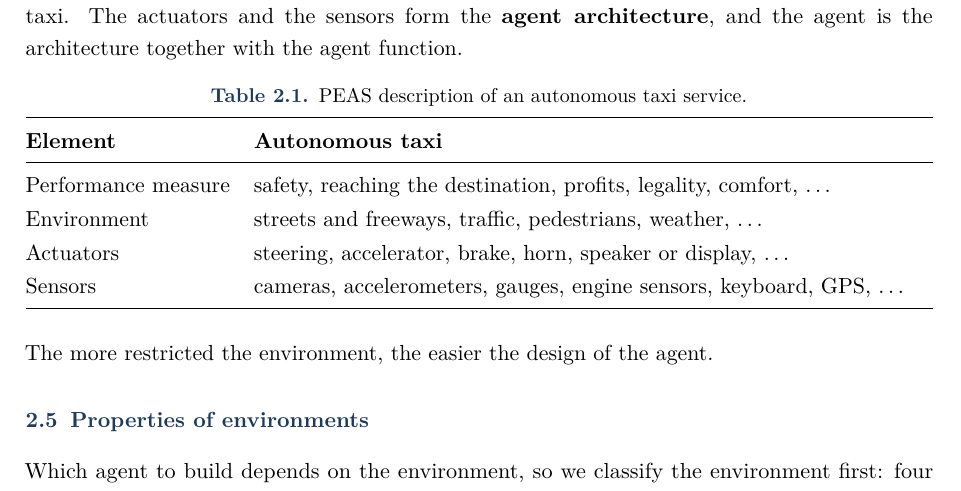
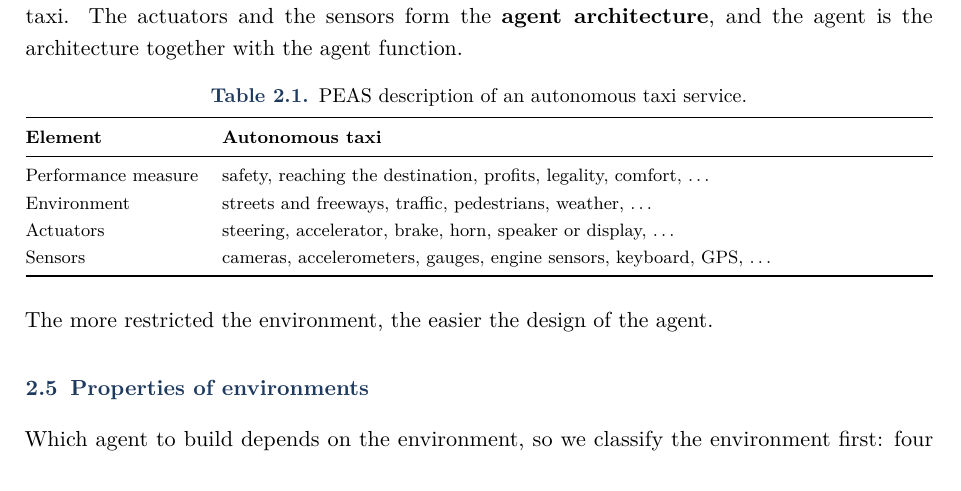
Before and after one commit to sclfnc/aif-notes, a LaTeX document (main.tex, which reads src/course.tex): part of page 8 of 11, cut so that both start at the same text. Compiled offline with pdfLaTeX.

Commit message:
fix(build): apply footnotesize to tabular, not to the table float
The float box resets the font to \normalsize after any hook at
\begin{table}, so the previous rule had no effect.

Co-Authored-By: Claude <noreply@anthropic.com>

```diff
--- a/src/course.tex
+++ b/src/course.tex
@@ -55,8 +55,11 @@
 % so that \cref prints the environment's own name (tex-standard, section 1).
 \usepackage{etoolbox}
 % AIF convention: every table body is set in \footnotesize (captions keep the
-% house \small from housestyle's \captionsetup).
-\AtBeginEnvironment{table}{\footnotesize}
+% house \small from housestyle's \captionsetup). Hooked on the tabular
+% environments, not on the table float: the float box resets the font to
+% \normalsize (\@floatboxreset) after any hook at \begin{table}.
+\AtBeginEnvironment{tabular}{\footnotesize}
+\AtBeginEnvironment{tabularx}{\footnotesize}
 \AtBeginEnvironment{theorem}{\crefalias{housethm}{housethm@theorem}}
 \AtBeginEnvironment{lemma}{\crefalias{housethm}{housethm@lemma}}
 \AtBeginEnvironment{proposition}{\crefalias{housethm}{housethm@proposition}}
```
Also changed, not shown: aif-notes.pdf.
